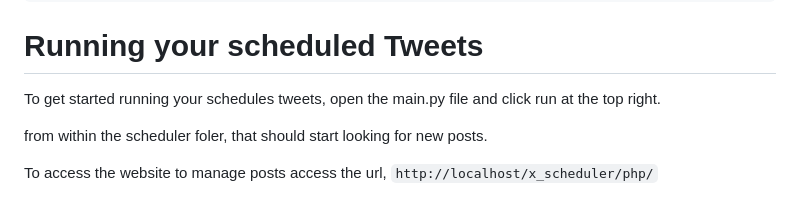
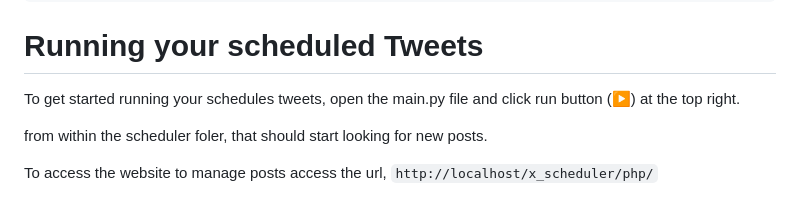
Before and after one commit to ZoomRepo/x_scheduled_tweets, a Markdown page: README.md, the part around the change printed below. GitHub-like rendering.

Commit message:
Updated Readme to be simpler to follow

```diff
--- a/README.md
+++ b/README.md
@@ -75,7 +75,7 @@ CREATE TABLE posts (
 
 # Running your scheduled Tweets
 
-To get started running your schedules tweets, open the main.py file and click run at the top right.
+To get started running your schedules tweets, open the main.py file and click run button (▶) at the top right.
 
 from within the scheduler foler, that should start looking for new posts.
 
```
Also changed, not shown: other parts of README.md (+1 -1 lines).
